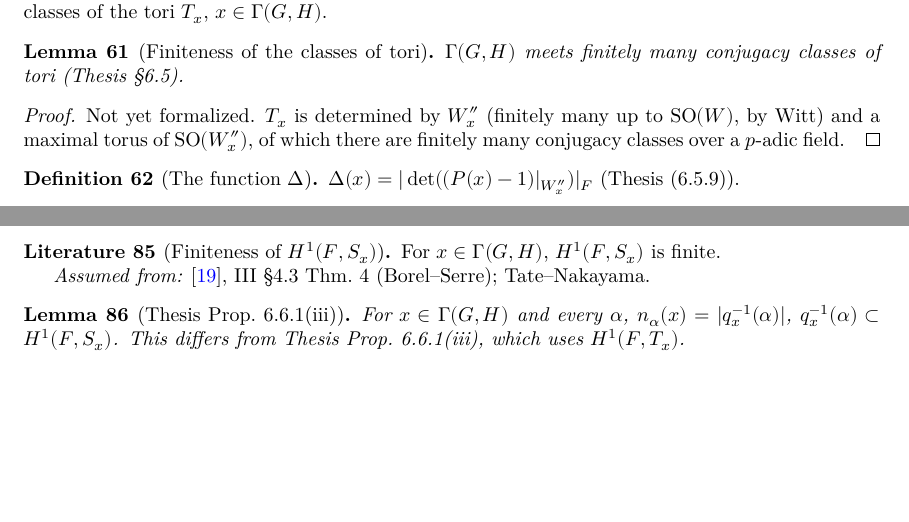
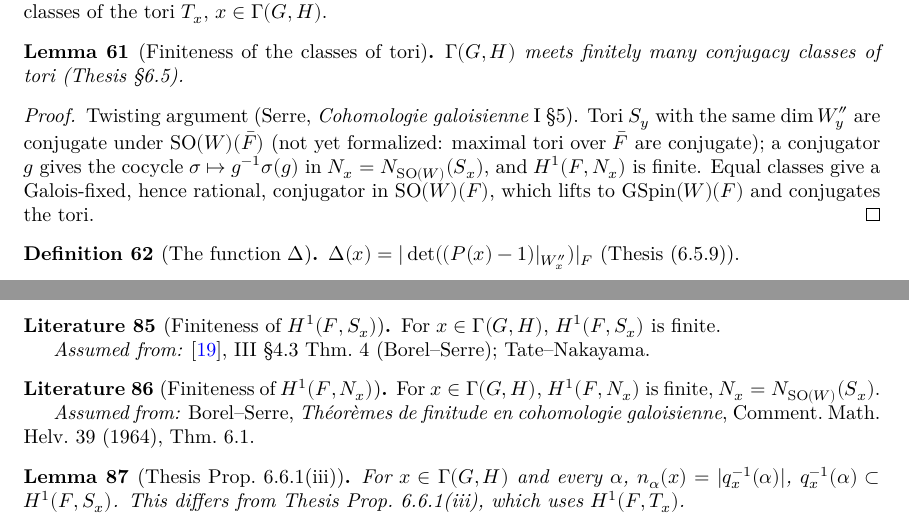
Before and after one commit to SamPease/GSpinGGP, a LaTeX thesis (blueprint/src/print.tex, which reads blueprint/src/chapters/proofmain.tex): two parts of pages 13 and 16 of 34, joined at a grey line, cut so that both start at the same text, the shorter picture padded with empty space. Compiled offline with XeLaTeX.

Commit message:
finite_gammaClass from Borel–Serre (finite_H1_normalizerBar) by the twisting argument; F̄-conjugacy of same-type tori left as a sketched sorry

```diff
--- a/blueprint/src/chapters/proofmain.tex
+++ b/blueprint/src/chapters/proofmain.tex
@@ -32,8 +32,11 @@ The index set of $\Gamma(G,H)$: $\GSpin(W)(F)$-conjugacy classes of the tori $T_
 $\Gamma(G,H)$ meets finitely many conjugacy classes of tori (Thesis \S6.5).
 \end{lemma}
 \begin{proof}
-Not yet formalized. $T_x$ is determined by $W''_x$ (finitely many up to $\SO(W)$, by Witt) and a maximal torus
-of $\SO(W''_x)$, of which there are finitely many conjugacy classes over a $p$-adic field.
+\uses{LIT-finite_H1_normalizerBar}
+Twisting argument (Serre, \emph{Cohomologie galoisienne} I \S5). Tori $S_y$ with the same $\dim W''_y$ are conjugate
+under $\SO(W)(\bar F)$ (not yet formalized: maximal tori over $\bar F$ are conjugate); a conjugator $g$ gives the
+cocycle $\sigma\mapsto g^{-1}\sigma(g)$ in $N_x=N_{\SO(W)}(S_x)$, and $H^1(F,N_x)$ is finite. Equal classes give a
+Galois-fixed, hence rational, conjugator in $\SO(W)(F)$, which lifts to $\GSpin(W)(F)$ and conjugates the tori.
 \end{proof}
 
 \begin{definition}[The function $\Delta$]
@@ -343,6 +346,16 @@ For $x\in\Gamma(G,H)$, $H^1(F,S_x)$ is finite.
 \assumedfrom{\cite{SerreCG}, III \S4.3 Thm.~4 (Borel--Serre); Tate--Nakayama}
 \end{literature}
 
+\begin{literature}[Finiteness of $H^1(F,N_x)$]
+\label{LIT-finite_H1_normalizerBar}
+\lean{GSpinGGP.finite_H1_normalizerBar}
+\leanok
+\uses{GGPData, GSpin, IsGammaElt}
+For $x\in\Gamma(G,H)$, $H^1(F,N_x)$ is finite, $N_x=N_{\SO(W)}(S_x)$.
+
+\assumedfrom{Borel--Serre, \emph{Th\'eor\`emes de finitude en cohomologie galoisienne}, Comment.\ Math.\ Helv.\ 39 (1964), Thm.~6.1}
+\end{literature}
+
 \begin{lemma}[Thesis Prop.~6.6.1(iii)]
 \label{n_alpha_eq_card_twistIdx}
 \lean{GSpinGGP.n_alpha_eq_card_twistIdx}
```
Also changed, not shown: scripts/main-axioms.txt (+1 -0 lines), README.md, 5 other files.
